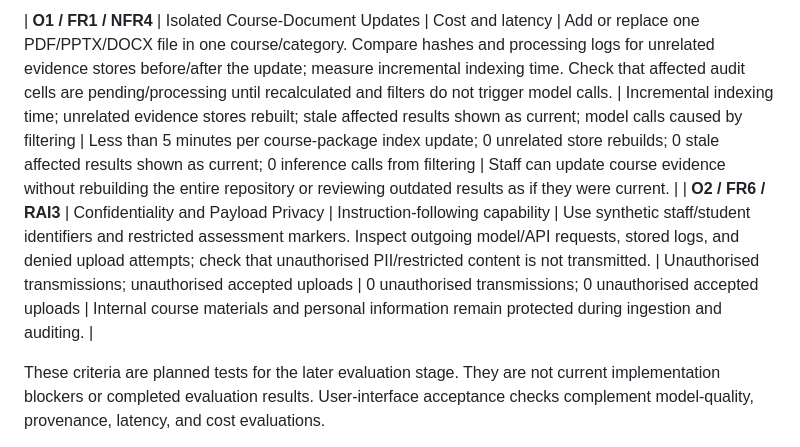
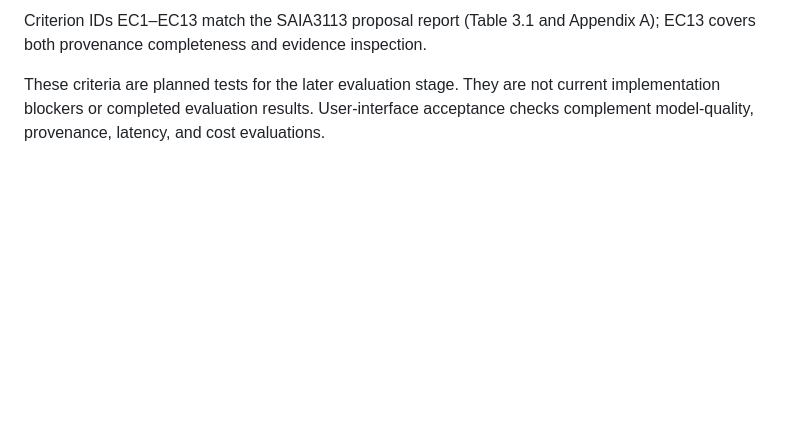
Before and after one commit to OneUnknownUsername/AI-Engineering-SkillAlignRAG, a Markdown page: docs/week2_evaluation_criteria.md, the part around one of its changes. Rendered like a GitHub page; blank space fills up the shorter version.

```diff
--- a/docs/week2_evaluation_criteria.md
+++ b/docs/week2_evaluation_criteria.md
@@ -19,6 +21,5 @@
 
-| **O1 / FR1 / NFR4** | Isolated Course-Document Updates | Cost and latency | Add or replace one PDF/PPTX/DOCX file in one course/category. Compare hashes and processing logs for unrelated evidence stores before/after the update; measure incremental indexing time. Check that affected audit cells are pending/processing until recalculated and filters do not trigger model calls. | Incremental indexing time; unrelated evidence stores rebuilt; stale affected results shown as current; model calls caused by filtering | Less than 5 minutes per course-package index update; 0 unrelated store rebuilds; 0 stale affected results shown as current; 0 inference calls from filtering | Staff can update course evidence without rebuilding the entire repository or reviewing outdated results as if they were current. |
-| **O2 / FR6 / RAI3** | Confidentiality and Payload Privacy | Instruction-following capability | Use synthetic staff/student identifiers and restricted assessment markers. Inspect outgoing model/API requests, stored logs, and denied upload attempts; check that unauthorised PII/restricted content is not transmitted. | Unauthorised transmissions; unauthorised accepted uploads | 0 unauthorised transmissions; 0 unauthorised accepted uploads | Internal course materials and personal information remain protected during ingestion and auditing. |
+Criterion IDs EC1–EC13 match the SAIA3113 proposal report (Table 3.1 and Appendix A); EC13 covers both provenance completeness and evidence inspection.
 
 These criteria are planned tests for the later evaluation stage. They are not current implementation blockers or completed evaluation results. User-interface acceptance checks complement model-quality, provenance, latency, and cost evaluations.
 
```
Also changed, not shown: other parts of docs/week2_evaluation_criteria.md (+14 -12 lines), docs/week2_architecture_decisions.md (+13 -9 lines), docs/week4_data_quality_report.md (+1 -1 lines), docs/week2_architecture_v1.png, 1 other file.
